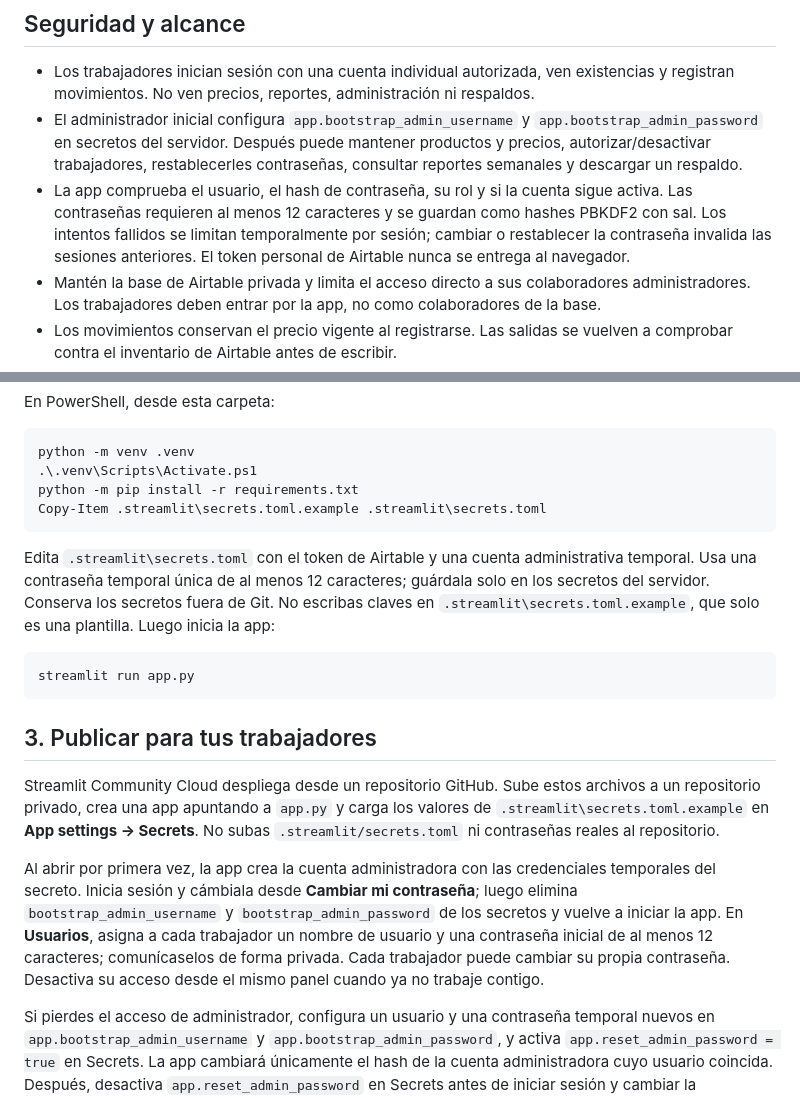
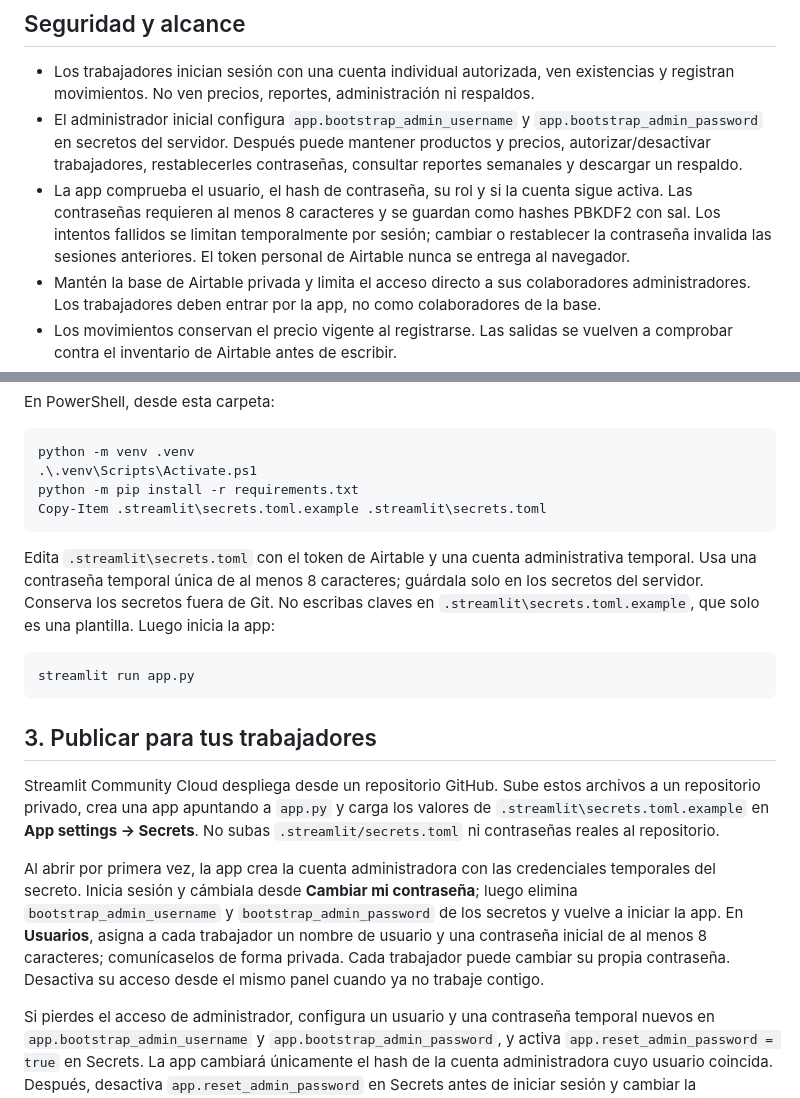
Before and after one commit to prufjorge0-cmyk/almacen-con-scnaer, a Markdown page: README.md, 2 parts joined by grey strips. Rendered like a GitHub page.

Commit message:
Set password minimum to eight characters

````diff
--- a/README.md
+++ b/README.md
@@ -6,7 +6,7 @@ Aplicación con Streamlit y Airtable para que trabajadores registren entradas y
 
 - Los trabajadores inician sesión con una cuenta individual autorizada, ven existencias y registran movimientos. No ven precios, reportes, administración ni respaldos.
 - El administrador inicial configura `app.bootstrap_admin_username` y `app.bootstrap_admin_password` en secretos del servidor. Después puede mantener productos y precios, autorizar/desactivar trabajadores, restablecerles contraseñas, consultar reportes semanales y descargar un respaldo.
-- La app comprueba el usuario, el hash de contraseña, su rol y si la cuenta sigue activa. Las contraseñas requieren al menos 12 caracteres y se guardan como hashes PBKDF2 con sal. Los intentos fallidos se limitan temporalmente por sesión; cambiar o restablecer la contraseña invalida las sesiones anteriores. El token personal de Airtable nunca se entrega al navegador.
+- La app comprueba el usuario, el hash de contraseña, su rol y si la cuenta sigue activa. Las contraseñas requieren al menos 8 caracteres y se guardan como hashes PBKDF2 con sal. Los intentos fallidos se limitan temporalmente por sesión; cambiar o restablecer la contraseña invalida las sesiones anteriores. El token personal de Airtable nunca se entrega al navegador.
 - Mantén la base de Airtable privada y limita el acceso directo a sus colaboradores administradores. Los trabajadores deben entrar por la app, no como colaboradores de la base.
 - Los movimientos conservan el precio vigente al registrarse. Las salidas se vuelven a comprobar contra el inventario de Airtable antes de escribir.
 - La fecha predeterminada, la hora de cada movimiento, los reportes y el nombre/fecha del respaldo usan la zona `America/Lima`. Airtable guarda fecha y hora en el campo de texto `Fecha`; los movimientos históricos que solo tengan fecha siguen siendo compatibles.
@@ -72,7 +72,7 @@ python -m pip install -r requirements.txt
 Copy-Item .streamlit\secrets.toml.example .streamlit\secrets.toml
 ```
 
-Edita `.streamlit\secrets.toml` con el token de Airtable y una cuenta administrativa temporal. Usa una contraseña temporal única de al menos 12 caracteres; guárdala solo en los secretos del servidor. Conserva los secretos fuera de Git. No escribas claves en `.streamlit\secrets.toml.example`, que solo es una plantilla. Luego inicia la app:
+Edita `.streamlit\secrets.toml` con el token de Airtable y una cuenta administrativa temporal. Usa una contraseña temporal única de al menos 8 caracteres; guárdala solo en los secretos del servidor. Conserva los secretos fuera de Git. No escribas claves en `.streamlit\secrets.toml.example`, que solo es una plantilla. Luego inicia la app:
 
 ```powershell
 streamlit run app.py
@@ -82,7 +82,7 @@ streamlit run app.py
 
 Streamlit Community Cloud despliega desde un repositorio GitHub. Sube estos archivos a un repositorio privado, crea una app apuntando a `app.py` y carga los valores de `.streamlit\secrets.toml.example` en **App settings → Secrets**. No subas `.streamlit/secrets.toml` ni contraseñas reales al repositorio.
 
-Al abrir por primera vez, la app crea la cuenta administradora con las credenciales temporales del secreto. Inicia sesión y cámbiala desde **Cambiar mi contraseña**; luego elimina `bootstrap_admin_username` y `bootstrap_admin_password` de los secretos y vuelve a iniciar la app. En **Usuarios**, asigna a cada trabajador un nombre de usuario y una contraseña inicial de al menos 12 caracteres; comunícaselos de forma privada. Cada trabajador puede cambiar su propia contraseña. Desactiva su acceso desde el mismo panel cuando ya no trabaje contigo.
+Al abrir por primera vez, la app crea la cuenta administradora con las credenciales temporales del secreto. Inicia sesión y cámbiala desde **Cambiar mi contraseña**; luego elimina `bootstrap_admin_username` y `bootstrap_admin_password` de los secretos y vuelve a iniciar la app. En **Usuarios**, asigna a cada trabajador un nombre de usuario y una contraseña inicial de al menos 8 caracteres; comunícaselos de forma privada. Cada trabajador puede cambiar su propia contraseña. Desactiva su acceso desde el mismo panel cuando ya no trabaje contigo.
 
 Si pierdes el acceso de administrador, configura un usuario y una contraseña temporal nuevos en `app.bootstrap_admin_username` y `app.bootstrap_admin_password`, y activa `app.reset_admin_password = true` en Secrets. La app cambiará únicamente el hash de la cuenta administradora cuyo usuario coincida. Después, desactiva `app.reset_admin_password` en Secrets antes de iniciar sesión y cambiar la contraseña; mientras esté activo, la contraseña temporal seguirá teniendo prioridad. Si la cuenta está desactivada, primero reactívala en Airtable.
 
````
